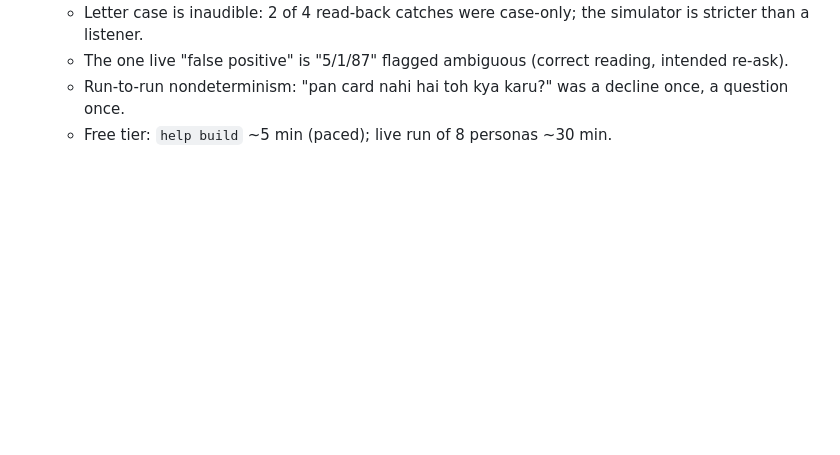
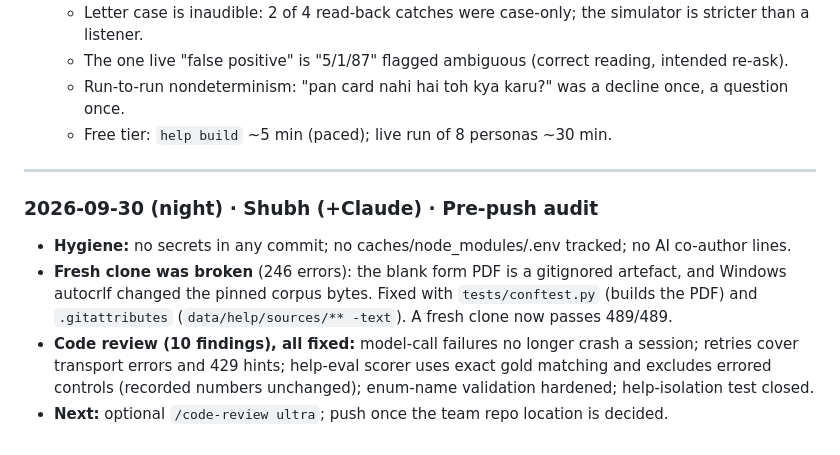
Before and after one commit to Sapair-og/lucidfrm, a Markdown page: docs/PROGRESS.md, the part around the change. Rendered like a GitHub page; blank space fills up the shorter version.

Commit message:
PROGRESS: pre-push audit

```diff
--- a/docs/PROGRESS.md
+++ b/docs/PROGRESS.md
@@ -45,3 +45,14 @@ Append-only. Newest entry at the bottom. Each entry: who, phase, done, left, got
   - The one live "false positive" is "5/1/87" flagged ambiguous (correct reading, intended re-ask).
   - Run-to-run nondeterminism: "pan card nahi hai toh kya karu?" was a decline once, a question once.
   - Free tier: `help build` ~5 min (paced); live run of 8 personas ~30 min.
+
+---
+### 2026-09-30 (night) · Shubh (+Claude) · Pre-push audit
+- **Hygiene:** no secrets in any commit; no caches/node_modules/.env tracked; no AI co-author lines.
+- **Fresh clone was broken** (246 errors): the blank form PDF is a gitignored artefact, and Windows
+  autocrlf changed the pinned corpus bytes. Fixed with `tests/conftest.py` (builds the PDF) and
+  `.gitattributes` (`data/help/sources/** -text`). A fresh clone now passes 489/489.
+- **Code review (10 findings), all fixed:** model-call failures no longer crash a session; retries
+  cover transport errors and 429 hints; help-eval scorer uses exact gold matching and excludes errored
+  controls (recorded numbers unchanged); enum-name validation hardened; help-isolation test closed.
+- **Next:** optional `/code-review ultra`; push once the team repo location is decided.
```
